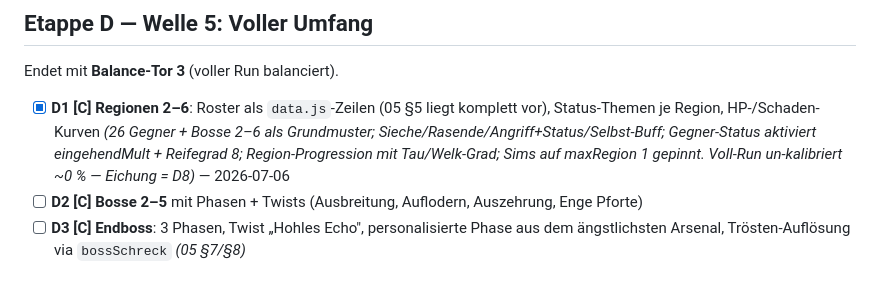
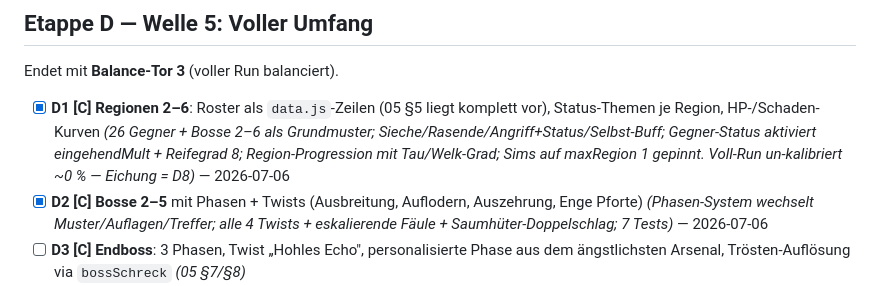
Before and after one commit to Joop973/W-rfelhain, a Markdown page: docs/10_Entwicklungsplan.md, the part around the change. Rendered like a GitHub page.

Commit message:
Plan: D2 abgehakt
Co-Authored-By: Claude Opus 4.8 <noreply@anthropic.com>
Claude-Session: https://claude.ai/code/session_01Etbjw7sEU51LKNfazgg3TK

```diff
--- a/docs/10_Entwicklungsplan.md
+++ b/docs/10_Entwicklungsplan.md
@@ -86,7 +86,7 @@ Ziel: alle Systeme voll aktiv, mehrere Build-Pfade. Endet mit **Balance-Tor 2**.
 Endet mit **Balance-Tor 3** (voller Run balanciert).
 
 - [x] **D1 [C] Regionen 2–6**: Roster als `data.js`-Zeilen (05 §5 liegt komplett vor), Status-Themen je Region, HP-/Schaden-Kurven *(26 Gegner + Bosse 2–6 als Grundmuster; Sieche/Rasende/Angriff+Status/Selbst-Buff; Gegner-Status aktiviert eingehendMult + Reifegrad 8; Region-Progression mit Tau/Welk-Grad; Sims auf maxRegion 1 gepinnt. Voll-Run un-kalibriert ~0 % — Eichung = D8)* — 2026-07-06
-- [ ] **D2 [C] Bosse 2–5** mit Phasen + Twists (Ausbreitung, Auflodern, Auszehrung, Enge Pforte)
+- [x] **D2 [C] Bosse 2–5** mit Phasen + Twists (Ausbreitung, Auflodern, Auszehrung, Enge Pforte) *(Phasen-System wechselt Muster/Auflagen/Treffer; alle 4 Twists + eskalierende Fäule + Saumhüter-Doppelschlag; 7 Tests)* — 2026-07-06
 - [ ] **D3 [C] Endboss**: 3 Phasen, Twist „Hohles Echo", personalisierte Phase aus dem ängstlichsten Arsenal, Trösten-Auflösung via `bossSchreck` *(05 §7/§8)*
 - [ ] **D4 [C+D] 3 Enden + Narrativ**: Mentor-Stimme über den Run (Text-Keys!), Zweifel-Events R4/R5, Wendungs-Szene, Enden-Inszenierung — **du redigierst alle Texte** (Ton 01 §6 ist Chefsache)
 - [ ] **D5 [C+D] Welk-Grad/Entsättigung**: Filter-MVP ist vorbereitet → Rollen-Swap (08 §3.4 A/B) sobald echte Sprites da sind; Audio-Stems mit diegetischem Ausdünnen (08 §2.2). Claude Technik, **du/Aaron Assets**
```
